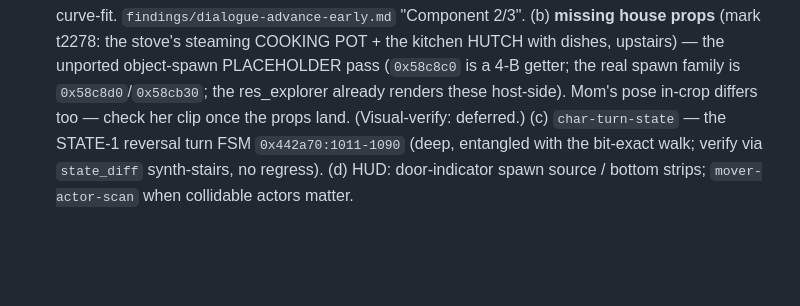
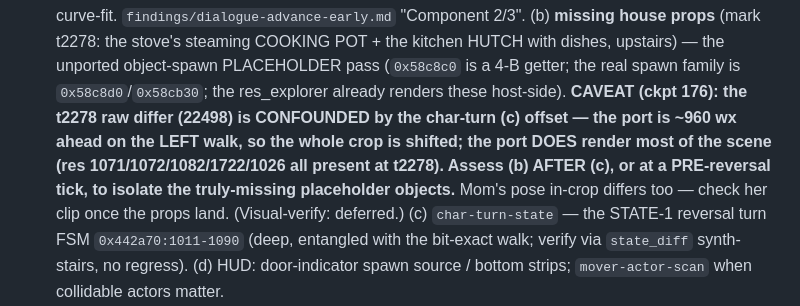
Before and after one commit to Francesco149/OpenSummoners, a Markdown page: docs/STATUS.md, the part around the change. GitHub-like rendering; blank space fills up the shorter version.

```diff
--- a/docs/STATUS.md
+++ b/docs/STATUS.md
@@ -65,8 +65,12 @@ understates how much actual instruction volume is ported.
   (b) **missing house props** (mark t2278: the stove's steaming COOKING POT + the
   kitchen HUTCH with dishes, upstairs) — the unported object-spawn PLACEHOLDER pass
   (`0x58c8c0` is a 4-B getter; the real spawn family is `0x58c8d0`/`0x58cb30`; the
-  res_explorer already renders these host-side).  Mom's pose in-crop differs too —
-  check her clip once the props land.  (Visual-verify: deferred.)
+  res_explorer already renders these host-side).  **CAVEAT (ckpt 176): the t2278 raw
+  differ (22498) is CONFOUNDED by the char-turn (c) offset — the port is ~960 wx ahead
+  on the LEFT walk, so the whole crop is shifted; the port DOES render most of the scene
+  (res 1071/1072/1082/1722/1026 all present at t2278).  Assess (b) AFTER (c), or at a
+  PRE-reversal tick, to isolate the truly-missing placeholder objects.**  Mom's pose
+  in-crop differs too — check her clip once the props land.  (Visual-verify: deferred.)
   (c) `char-turn-state` — the STATE-1 reversal turn FSM `0x442a70:1011-1090` (deep,
   entangled with the bit-exact walk; verify via `state_diff` synth-stairs, no regress).
   (d) HUD: door-indicator spawn source / bottom strips; `mover-actor-scan` when
```
Also changed, not shown: docs/FRONT.md (+6 -2 lines).
